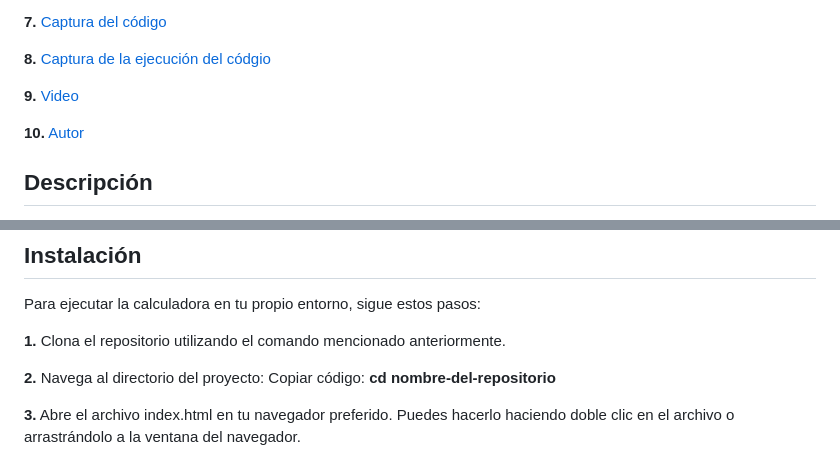
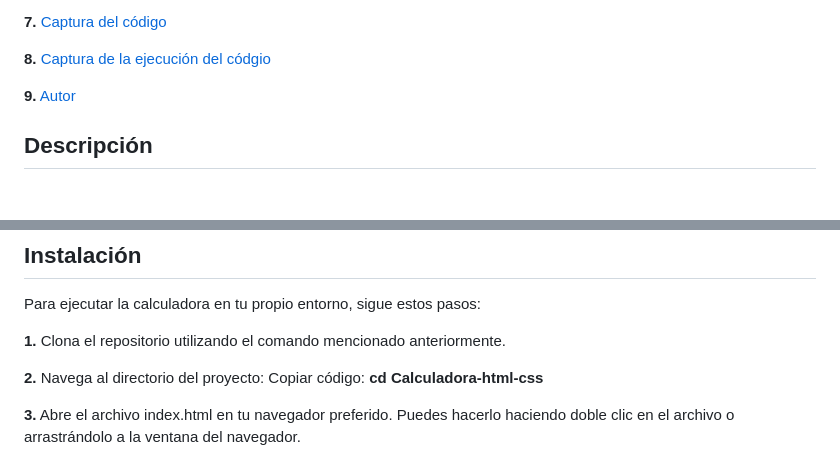
Before and after one commit to lppz16/Calculadora-html-css, a Markdown page: README.md, 2 parts joined by grey strips. GitHub-like rendering; blank space fills up the shorter version.

```diff
--- a/README.md
+++ b/README.md
@@ -18,9 +18,7 @@
 
 **8.** [Captura de la ejecución del códgio](#captura-de-la-ejecución-del-código)
 
-**9.** [Video](#video)
-
-**10.** [Autor](#autor)
+**9.** [Autor](#autor)
 
 ## Descripción
 Este proyecto es una calculadora web interactiva que permite a los usuarios realizar operaciones matemáticas, así como el cálculo del Mínimo Común Múltiplo (MCM), el Máximo Común Divisor (MCD), suma, resta, división, multiplicación y división. La interfaz es intuitiva y está diseñada para ser accesible desde diferentes dispositivos, gracias a su diseño responsivo. La calculadora incluye campos para ingresar hasta tres números y una lista desplegable para seleccionar la operación deseada. Además, tiene un link a través del cual instruye a sus usuario sobre cómo utilizar esta calculadora.
@@ -68,7 +66,7 @@ Para ejecutar la calculadora en tu propio entorno, sigue estos pasos:
 **1.** Clona el repositorio utilizando el comando mencionado anteriormente.
 
 **2.** Navega al directorio del proyecto:
-Copiar código: **cd nombre-del-repositorio**
+Copiar código: **cd Calculadora-html-css**
 
 **3.** Abre el archivo index.html en tu navegador preferido. Puedes hacerlo haciendo doble clic en el archivo o arrastrándolo a la ventana del navegador.
 
```
Also changed, not shown: other parts of README.md (+1 -1 lines).
